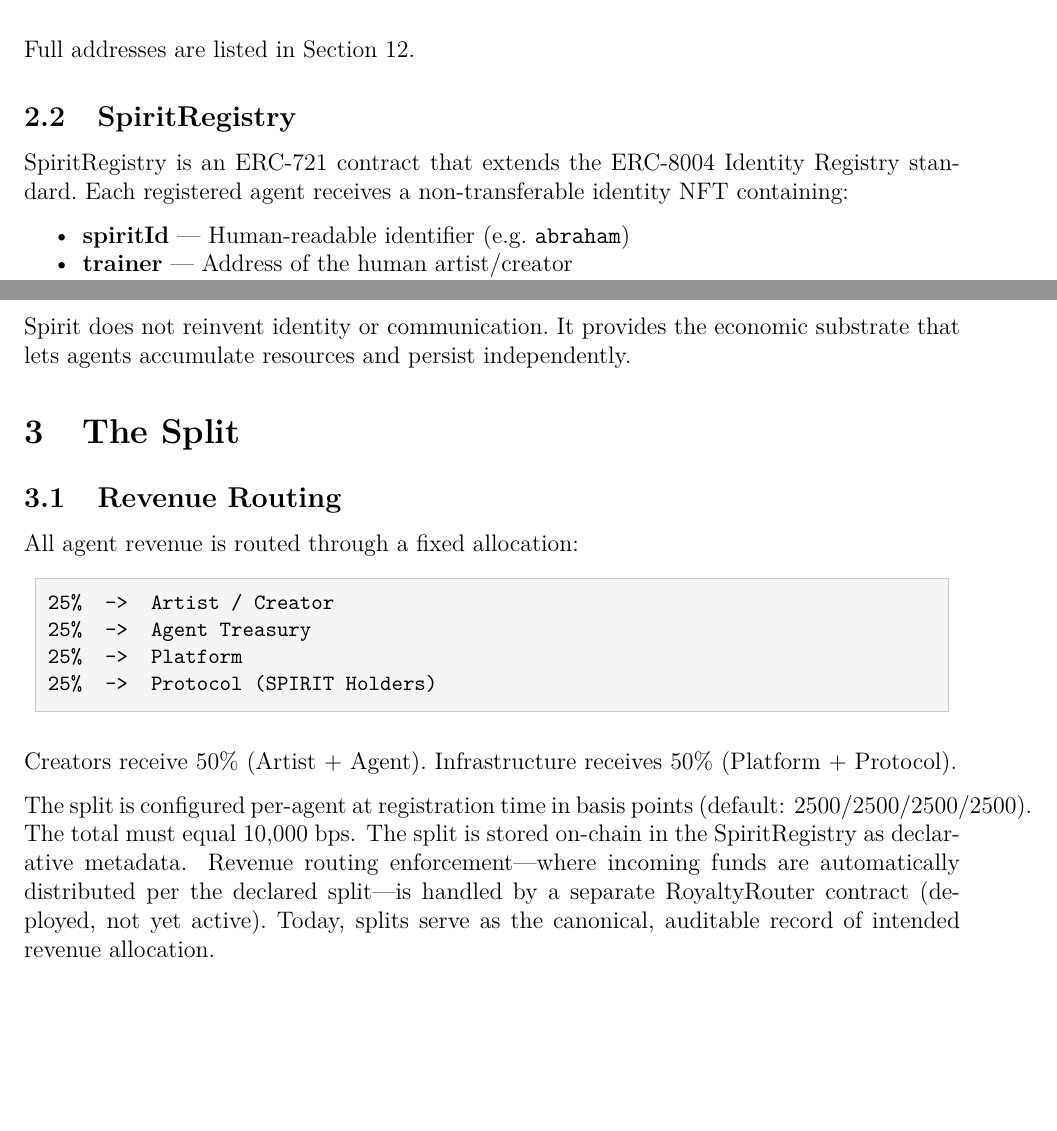
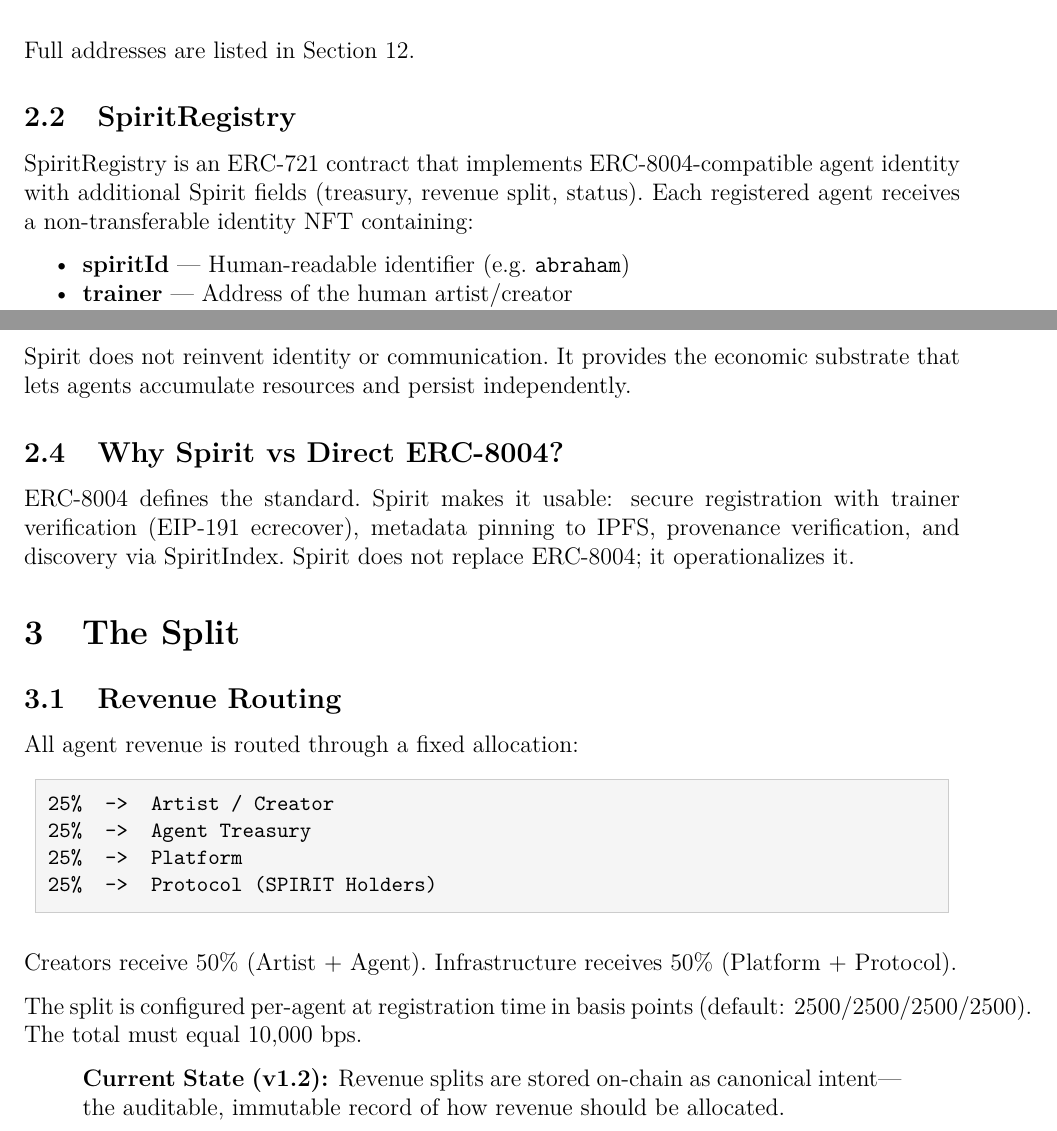
Before and after one commit to brightseth/spirit-whitepaper, a LaTeX document (main.tex): two parts of pages 4 and 5 of 11, joined at a grey line, cut so that both start at the same text, the shorter picture padded with empty space. Compiled offline with pdfLaTeX.

Commit message:
Whitepaper v1.2.1: identity-first framing, declarative callout, Why Spirit section, testnet clarification

```diff
--- a/main.tex
+++ b/main.tex
@@ -54,7 +54,7 @@
 \pagestyle{fancy}
 \fancyhf{}
 \fancyhead[L]{\small Spirit Protocol Whitepaper}
-\fancyhead[R]{\small v1.2 --- Q1 2026}
+\fancyhead[R]{\small v1.2.1 --- Q1 2026}
 \fancyfoot[C]{\thepage}
 \renewcommand{\headrulewidth}{0.4pt}
 
@@ -65,8 +65,8 @@
 \title{%
     \vspace{1cm}
     {\LARGE\bfseries Spirit Protocol}\\[0.5cm]
-    {\large The Sovereignty Layer for Cultural Agents}\\[0.3cm]
-    {\normalsize Whitepaper --- Version 1.2}
+    {\large The Identity Layer for Autonomous Agents}\\[0.3cm]
+    {\normalsize Whitepaper --- Version 1.2.1}
 }
 
 \author{%
@@ -174,9 +175,10 @@ Full addresses are listed in Section~\ref{sec:addresses}.
 
 \subsection{SpiritRegistry}
 
-SpiritRegistry is an ERC-721 contract that extends the ERC-8004 Identity
-Registry standard.\ Each registered agent receives a non-transferable
-identity NFT containing:
+SpiritRegistry is an ERC-721 contract that implements ERC-8004-compatible
+agent identity with additional Spirit fields (treasury, revenue split,
+status).\ Each registered agent receives a non-transferable identity NFT
+containing:
 
 \begin{itemize}[nosep]
     \item \textbf{spiritId} --- Human-readable identifier
@@ -250,6 +252,14 @@ economic substrate that lets agents accumulate resources and persist
 independently.
 
 
+\subsection{Why Spirit vs Direct ERC-8004?}
+
+ERC-8004 defines the standard.\ Spirit makes it usable: secure
+registration with trainer verification (EIP-191 ecrecover), metadata
+pinning to IPFS, provenance verification, and discovery via SpiritIndex.\
+Spirit does not replace ERC-8004; it operationalizes it.
+
+
 % -----------------------------------------------------------------------
 \section{The Split}
 % -----------------------------------------------------------------------
@@ -270,8 +280,8 @@ Creators receive 50\% (Artist + Agent).\ Infrastructure receives 50\%
 
 The split is configured per-agent at registration time in basis points
 (default: 2500/2500/2500/2500).\ The total must equal 10{,}000~bps.
-The split is stored on-chain in the SpiritRegistry as declarative metadata.
-Revenue routing enforcement---where incoming funds are automatically
-distributed per the declared split---is handled by a separate RoyaltyRouter
-contract (deployed, not yet active).\ Today, splits serve as the canonical,
-auditable record of intended revenue allocation.
+
+\begin{quote}
+\textbf{Current State (v1.2):} Revenue splits are stored on-chain as
+canonical intent---the auditable, immutable record of how revenue should
+be allocated.
```
Also changed, not shown: main.tex (29 more changed lines).
